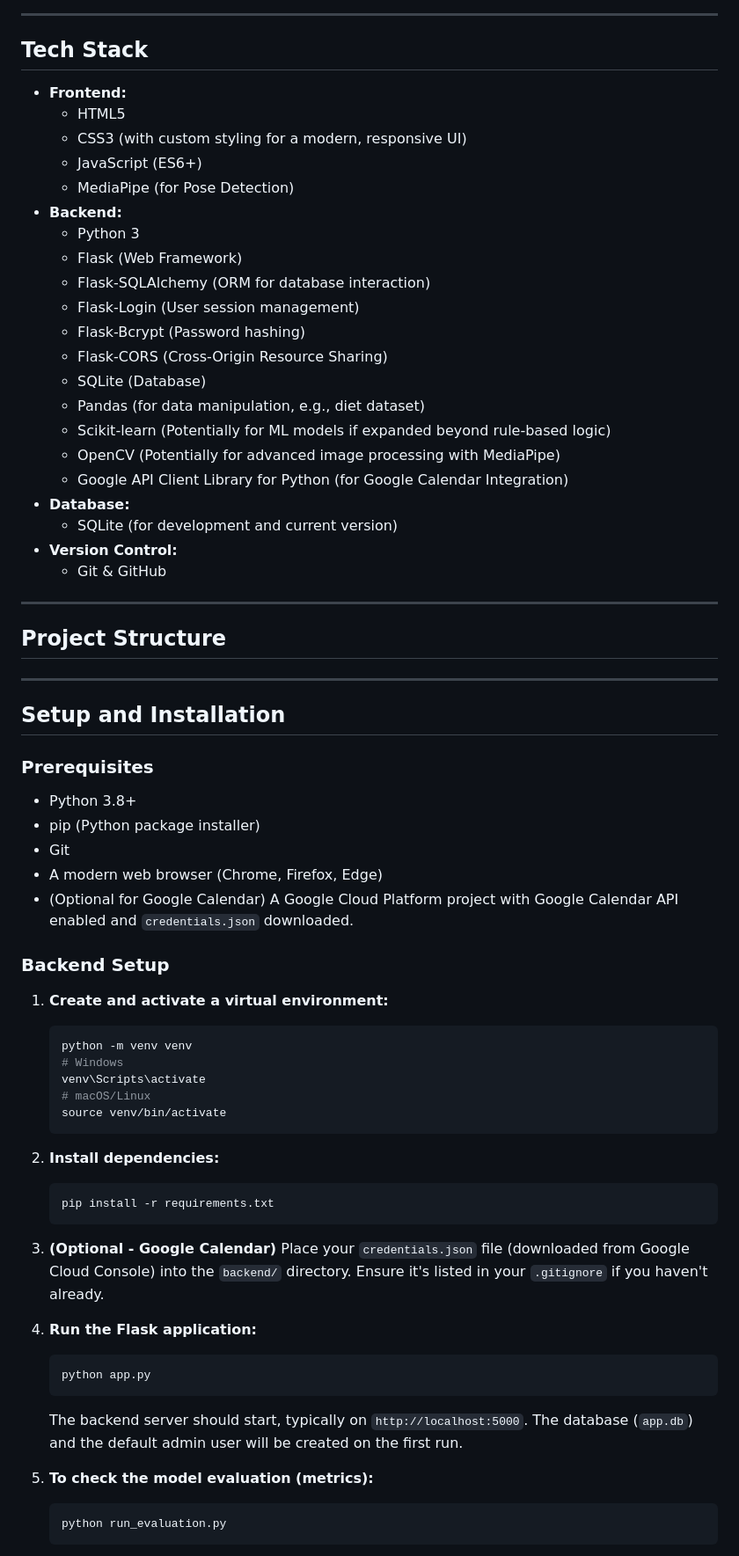
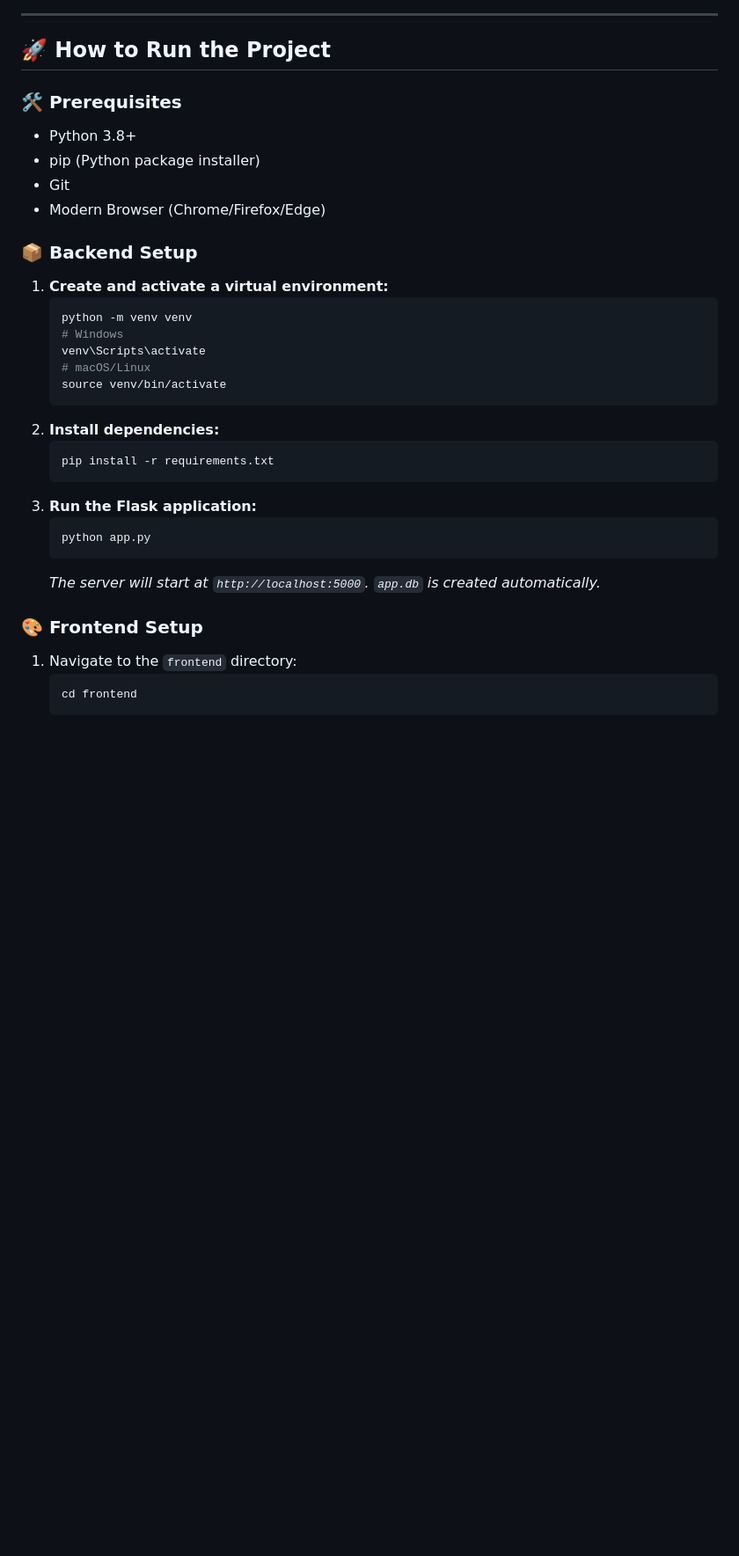
Before and after one commit to Matrix-46/Fit-Guide, a Markdown page: README.md, the part around one of its changes. Shown at 88% size. Drawn GitHub-style; blank space fills up the shorter version.

````diff
--- a/README.md
+++ b/README.md
@@ -83,48 +67,15 @@ The Fit-Guide is a full-stack web application designed to provide users with tai
 
 ---
 
-## Tech Stack
+## 🚀 How to Run the Project
 
-*   **Frontend:**
-    *   HTML5
-    *   CSS3 (with custom styling for a modern, responsive UI)
-    *   JavaScript (ES6+)
-    *   MediaPipe (for Pose Detection)
-*   **Backend:**
-    *   Python 3
-    *   Flask (Web Framework)
-    *   Flask-SQLAlchemy (ORM for database interaction)
-    *   Flask-Login (User session management)
-    *   Flask-Bcrypt (Password hashing)
-    *   Flask-CORS (Cross-Origin Resource Sharing)
-    *   SQLite (Database)
-    *   Pandas (for data manipulation, e.g., diet dataset)
-    *   Scikit-learn (Potentially for ML models if expanded beyond rule-based logic)
-    *   OpenCV (Potentially for advanced image processing with MediaPipe)
-    *   Google API Client Library for Python (for Google Calendar Integration)
-*   **Database:**
-    *   SQLite (for development and current version)
-*   **Version Control:**
-    *   Git & GitHub
-
----
-
-## Project Structure
-
-
----
-
-## Setup and Installation
-
-### Prerequisites
+### 🛠️ Prerequisites
 *   Python 3.8+
 *   pip (Python package installer)
 *   Git
-*   A modern web browser (Chrome, Firefox, Edge)
-*   (Optional for Google Calendar) A Google Cloud Platform project with Google Calendar API enabled and `credentials.json` downloaded.
+*   Modern Browser (Chrome/Firefox/Edge)
 
-### Backend Setup
-
+### 📦 Backend Setup
 1.  **Create and activate a virtual environment:**
     ```bash
     python -m venv venv
@@ -133,20 +84,18 @@ The Fit-Guide is a full-stack web application designed to provide users with tai
     # macOS/Linux
     source venv/bin/activate
     ```
-
 2.  **Install dependencies:**
     ```bash
     pip install -r requirements.txt
     ```
-
-3.  **(Optional - Google Calendar)** Place your `credentials.json` file (downloaded from Google Cloud Console) into the `backend/` directory. Ensure it's listed in your `.gitignore` if you haven't already.
-
-4.  **Run the Flask application:**
+3.  **Run the Flask application:**
     ```bash
     python app.py
     ```
-    The backend server should start, typically on `http://localhost:5000`. The database (`app.db`) and the default admin user will be created on the first run.
-5.  **To check the model evaluation (metrics):**
+    *The server will start at `http://localhost:5000`. `app.db` is created automatically.*
+
+### 🎨 Frontend Setup
+1.  Navigate to the `frontend` directory:
     ```bash
-    python run_evaluation.py
+    cd frontend
     ```
````
Also changed, not shown: other parts of README.md (+63 -112 lines).
